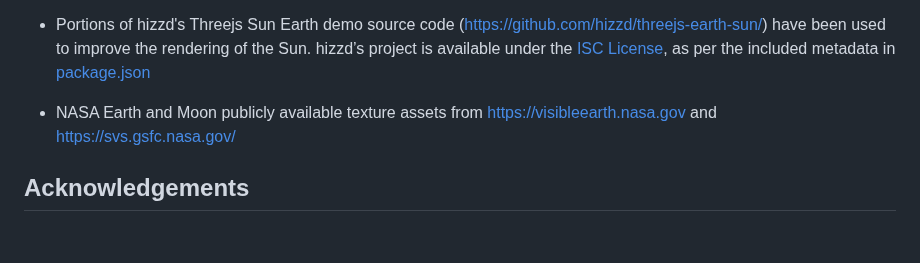
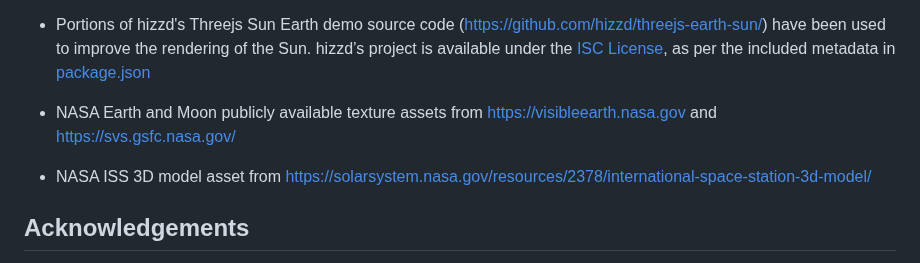
Before and after one commit to cosimo/TheGlobe, a Markdown page: README.md, the part around the change. Rendered like a GitHub page; blank space fills up the shorter version.

Commit message:
Added notice for ISS 3D model in the README

```diff
--- a/README.md
+++ b/README.md
@@ -107,6 +107,8 @@ This project is made possible thanks to the following third-party assets and sou
 
 * NASA Earth and Moon publicly available texture assets from https://visibleearth.nasa.gov and https://svs.gsfc.nasa.gov/
 
+* NASA ISS 3D model asset from https://solarsystem.nasa.gov/resources/2378/international-space-station-3d-model/
+
 ## Acknowledgements
 
 I have wanted to build this project for a very long time. I lacked shaders knowledge and realized I needed some help if I really wanted to get this project finished one day.
```
